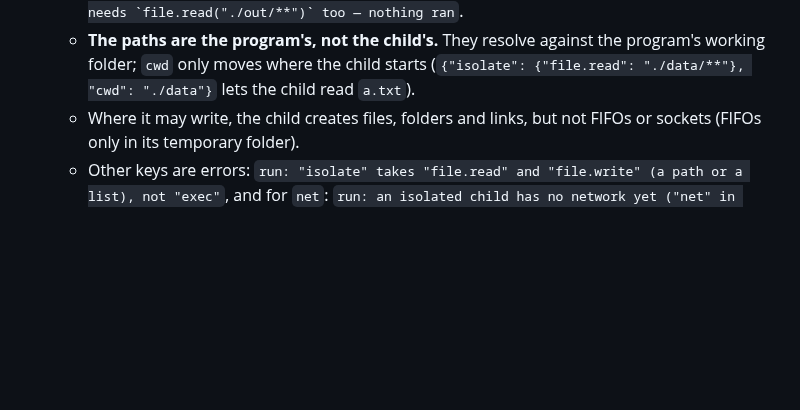
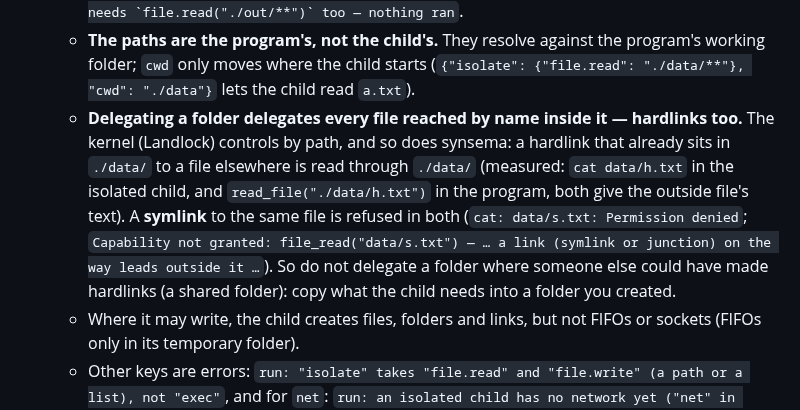
Before and after one commit to kitecosmic/synsema, a Markdown page: skills/synsema/processes.md, the part around the change. Rendered like a GitHub page; blank space fills up the shorter version.

Commit message:
skill v0.6.53: delegar una carpeta a un hijo aislado incluye los hardlinks que ya estaban dentro

```diff
--- a/skills/synsema/processes.md
+++ b/skills/synsema/processes.md
@@ -173,6 +173,14 @@ print(r["isolation"])     -- {landlock_abi: 7, network: "none", max_memory_mb: n
   - **The paths are the program's, not the child's.** They resolve against the program's working
     folder; `cwd` only moves where the child starts (`{"isolate": {"file.read": "./data/**"}, "cwd": "./data"}`
     lets the child read `a.txt`).
+  - **Delegating a folder delegates every file reached by name inside it — hardlinks too.** The
+    kernel (Landlock) controls by path, and so does synsema: a hardlink that already sits in
+    `./data/` to a file elsewhere is read through `./data/` (measured: `cat data/h.txt` in the
+    isolated child, and `read_file("./data/h.txt")` in the program, both give the outside file's
+    text). A **symlink** to the same file is refused in both (`cat: data/s.txt: Permission denied`;
+    ``Capability not granted: file_read("data/s.txt") — … a link (symlink or junction) on the way
+    leads outside it …``). So do not delegate a folder where someone else could have made hardlinks
+    (a shared folder): copy what the child needs into a folder you created.
   - Where it may write, the child creates files, folders and links, but not FIFOs or sockets (FIFOs
     only in its temporary folder).
   - Other keys are errors: ``run: "isolate" takes "file.read" and "file.write" (a path or a list), not "exec"``,
```
